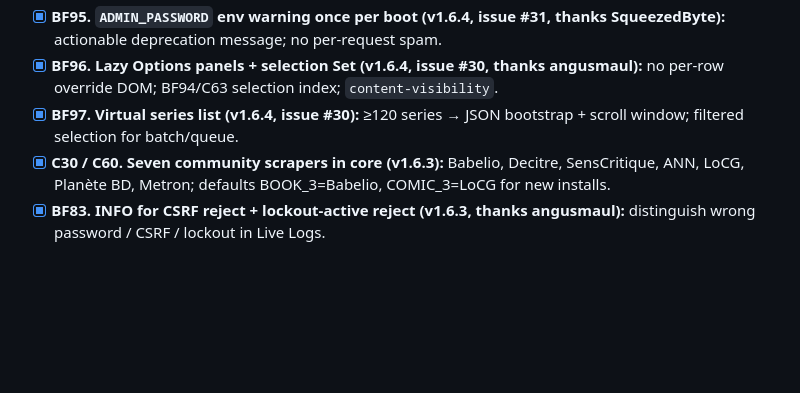
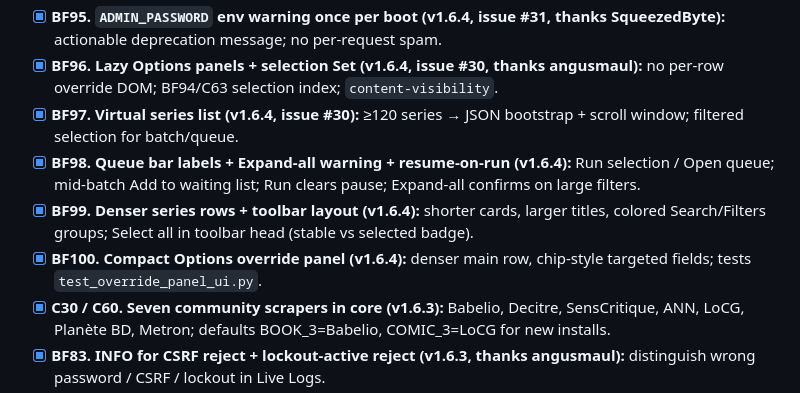
Before and after one commit to raukorim-bot/MetaKavita, a Markdown page: ROADMAP.md, the part around the change. GitHub-like rendering; blank space fills up the shorter version.

```diff
--- a/ROADMAP.md
+++ b/ROADMAP.md
@@ -37,6 +37,9 @@
 - [x] **BF95. `ADMIN_PASSWORD` env warning once per boot (v1.6.4, issue #31, thanks SqueezedByte):** actionable deprecation message; no per-request spam.
 - [x] **BF96. Lazy Options panels + selection Set (v1.6.4, issue #30, thanks angusmaul):** no per-row override DOM; BF94/C63 selection index; `content-visibility`.
 - [x] **BF97. Virtual series list (v1.6.4, issue #30):** ≥120 series → JSON bootstrap + scroll window; filtered selection for batch/queue.
+- [x] **BF98. Queue bar labels + Expand-all warning + resume-on-run (v1.6.4):** Run selection / Open queue; mid-batch Add to waiting list; Run clears pause; Expand-all confirms on large filters.
+- [x] **BF99. Denser series rows + toolbar layout (v1.6.4):** shorter cards, larger titles, colored Search/Filters groups; Select all in toolbar head (stable vs selected badge).
+- [x] **BF100. Compact Options override panel (v1.6.4):** denser main row, chip-style targeted fields; tests `test_override_panel_ui.py`.
 - [x] **C30 / C60. Seven community scrapers in core (v1.6.3):** Babelio, Decitre, SensCritique, ANN, LoCG, Planète BD, Metron; defaults BOOK_3=Babelio, COMIC_3=LoCG for new installs.
 - [x] **BF83. INFO for CSRF reject + lockout-active reject (v1.6.3, thanks angusmaul):** distinguish wrong password / CSRF / lockout in Live Logs.
 - [x] **BF82. INFO on every failed login attempt (v1.6.3, thanks angusmaul):** username + IP + counter each try; lockout WARNING unchanged.
```
Also changed, not shown: CHANGELOG.md (+9 -11 lines).
